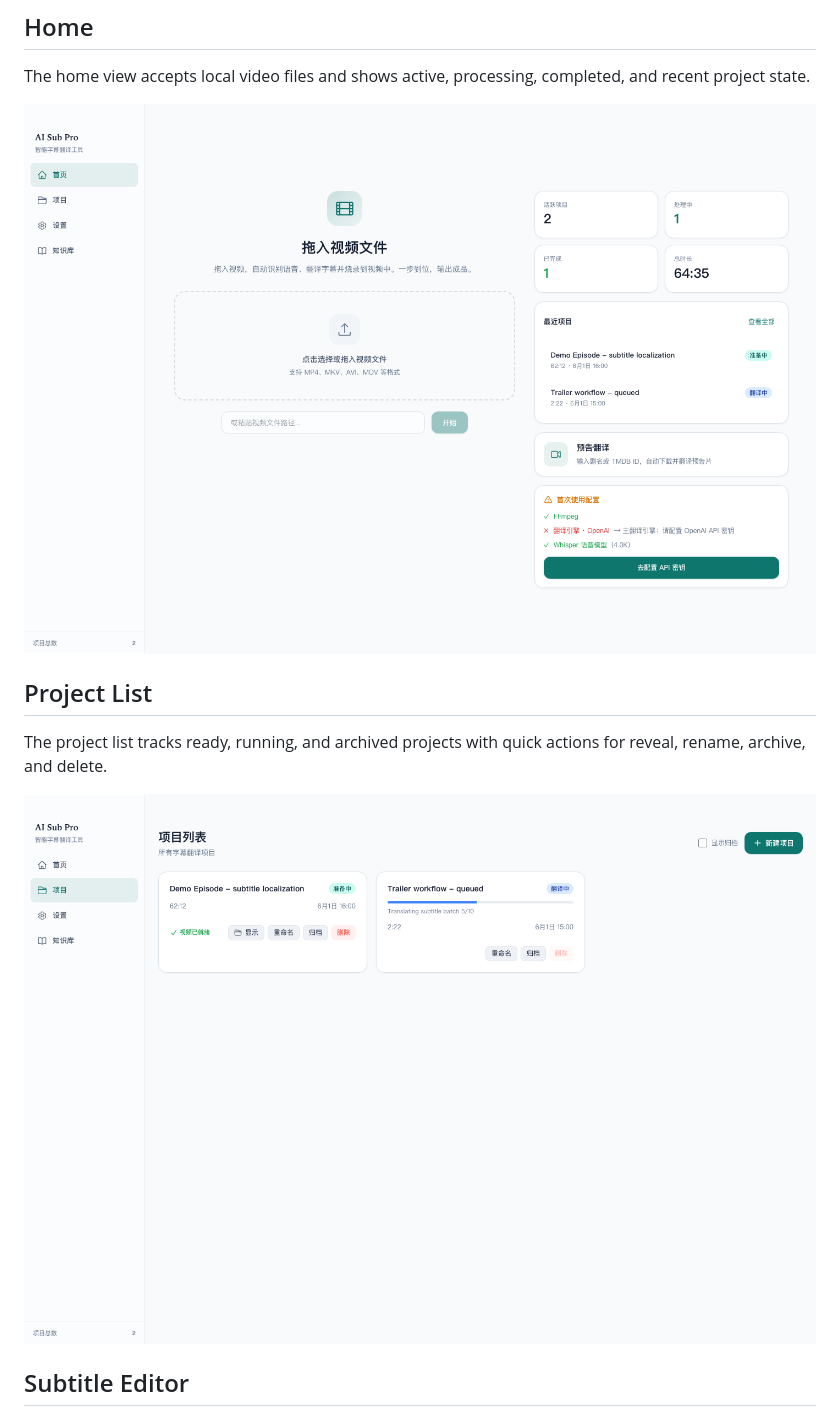
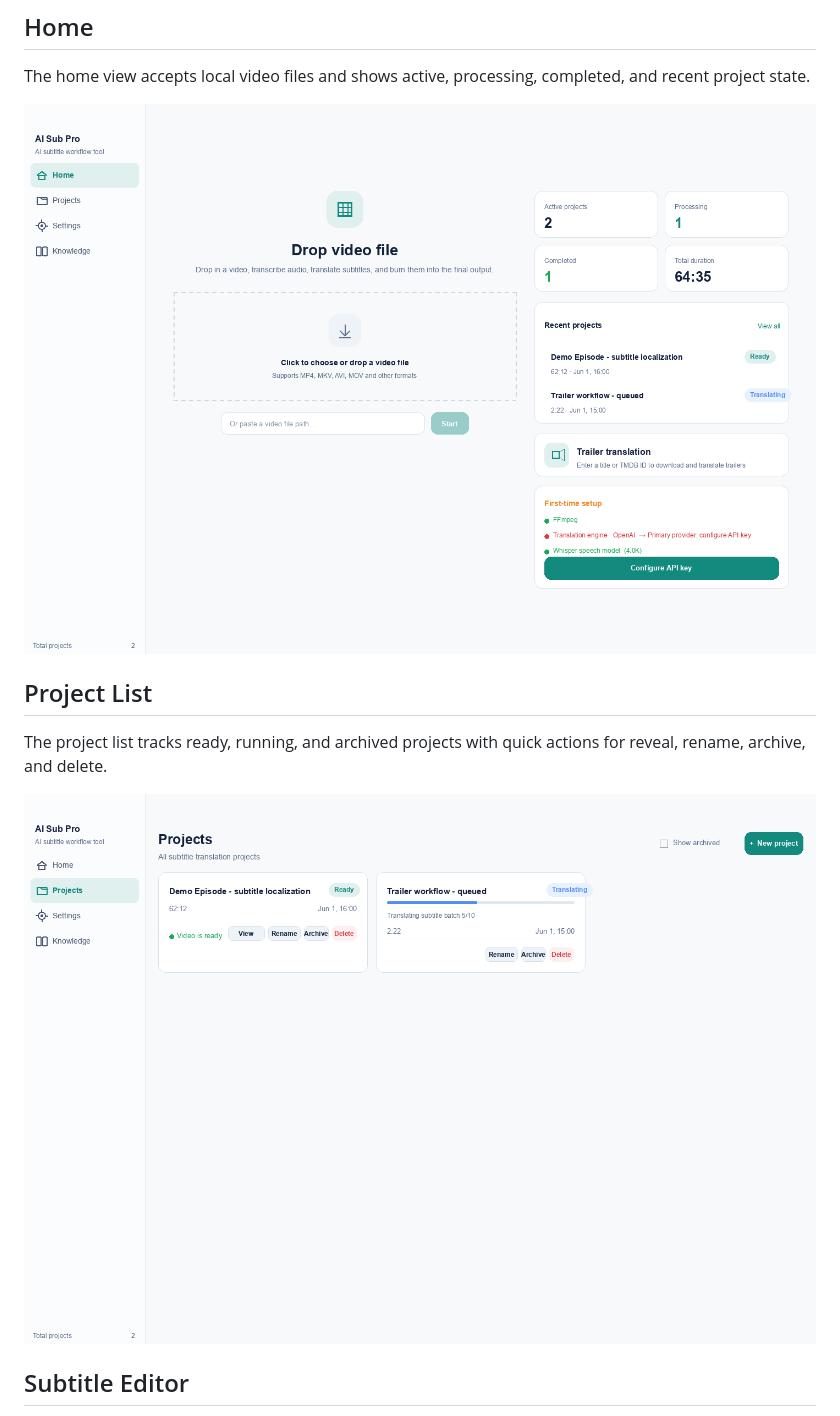
Before and after one commit to starrygao/AI_Sub_Pro, a Markdown page: docs/DEMO.md, the part around one of its changes. Rendered like a GitHub page; pictures changed too: docs/assets/ai-sub-pro-home-en.png (added), docs/assets/ai-sub-pro-projects-en.png (added).

```diff
--- a/docs/DEMO.md
+++ b/docs/DEMO.md
@@ -10,14 +10,14 @@ not include user videos, real customer data, API keys, or private project files.
 The home view accepts local video files and shows active, processing, completed,
 and recent project state.
 
-![Home screen](assets/ai-sub-pro-home.png)
+![Home screen](assets/ai-sub-pro-home-en.png)
 
 ## Project List
 
 The project list tracks ready, running, and archived projects with quick actions
 for reveal, rename, archive, and delete.
 
-![Project list](assets/ai-sub-pro-projects.png)
+![Project list](assets/ai-sub-pro-projects-en.png)
 
 ## Subtitle Editor
 
```
Also changed, not shown: other parts of docs/DEMO.md (+2 -2 lines), README.md (+1 -1 lines), docs/assets/ai-sub-pro-editor-en.png (added), docs/assets/ai-sub-pro-settings-en.png (added).
